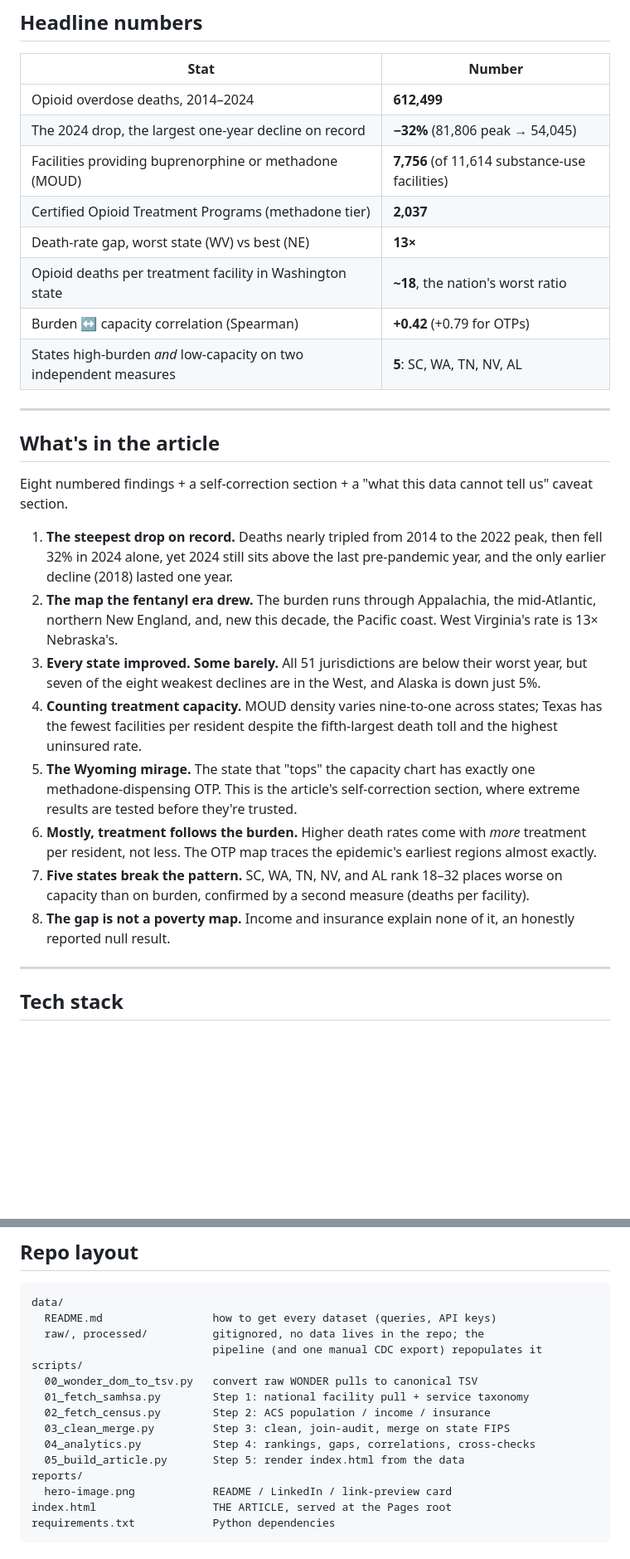
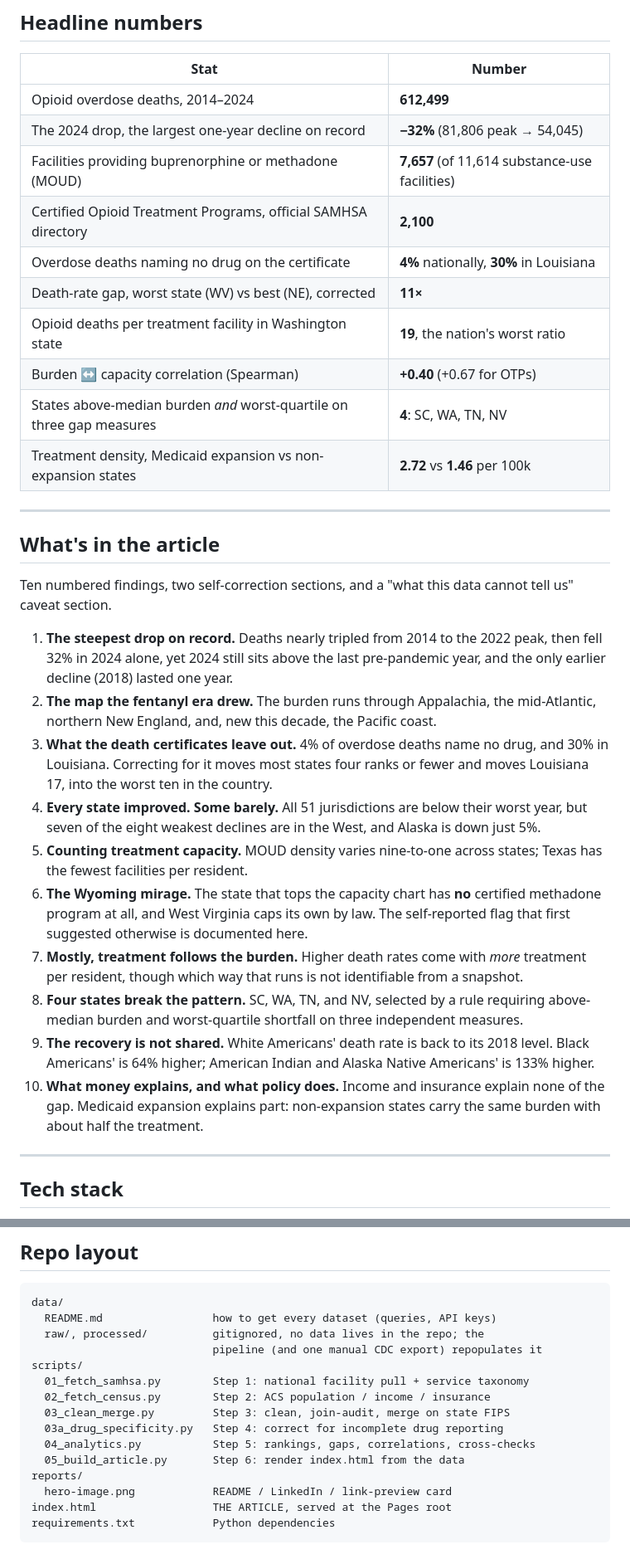
Before and after one commit to f-a-tonmoy/us-opioid-treatment-gap, a Markdown page: README.md, 2 parts joined by grey strips. Shown at 83% size. Rendered like a GitHub page; blank space fills up the shorter version.

Commit message:
Trim prose, fix chart labels and mobile layout

```diff
--- a/README.md
+++ b/README.md
@@ -24,43 +24,50 @@ section navigation. Source data: CDC WONDER (databases
 |---|---|
 | Opioid overdose deaths, 2014–2024 | **612,499** |
 | The 2024 drop, the largest one-year decline on record | **−32%** (81,806 peak → 54,045) |
-| Facilities providing buprenorphine or methadone (MOUD) | **7,756** (of 11,614 substance-use facilities) |
-| Certified Opioid Treatment Programs (methadone tier) | **2,037** |
-| Death-rate gap, worst state (WV) vs best (NE) | **13×** |
-| Opioid deaths per treatment facility in Washington state | **~18**, the nation's worst ratio |
-| Burden ↔ capacity correlation (Spearman) | **+0.42** (+0.79 for OTPs) |
-| States high-burden *and* low-capacity on two independent measures | **5**: SC, WA, TN, NV, AL |
+| Facilities providing buprenorphine or methadone (MOUD) | **7,657** (of 11,614 substance-use facilities) |
+| Certified Opioid Treatment Programs, official SAMHSA directory | **2,100** |
+| Overdose deaths naming no drug on the certificate | **4%** nationally, **30%** in Louisiana |
+| Death-rate gap, worst state (WV) vs best (NE), corrected | **11×** |
+| Opioid deaths per treatment facility in Washington state | **19**, the nation's worst ratio |
+| Burden ↔ capacity correlation (Spearman) | **+0.40** (+0.67 for OTPs) |
+| States above-median burden *and* worst-quartile on three gap measures | **4**: SC, WA, TN, NV |
+| Treatment density, Medicaid expansion vs non-expansion states | **2.72** vs **1.46** per 100k |
 
 ---
 
 ## What's in the article
 
-Eight numbered findings + a self-correction section + a "what this data
+Ten numbered findings, two self-correction sections, and a "what this data
 cannot tell us" caveat section.
 
 1. **The steepest drop on record.** Deaths nearly tripled from 2014 to the
    2022 peak, then fell 32% in 2024 alone, yet 2024 still sits above the
    last pre-pandemic year, and the only earlier decline (2018) lasted one year.
 2. **The map the fentanyl era drew.** The burden runs through Appalachia, the
-   mid-Atlantic, northern New England, and, new this decade, the Pacific
-   coast. West Virginia's rate is 13× Nebraska's.
-3. **Every state improved. Some barely.** All 51 jurisdictions are below their
+   mid-Atlantic, northern New England, and, new this decade, the Pacific coast.
+3. **What the death certificates leave out.** 4% of overdose deaths name no
+   drug, and 30% in Louisiana. Correcting for it moves most states four ranks
+   or fewer and moves Louisiana 17, into the worst ten in the country.
+4. **Every state improved. Some barely.** All 51 jurisdictions are below their
    worst year, but seven of the eight weakest declines are in the West, and
    Alaska is down just 5%.
-4. **Counting treatment capacity.** MOUD density varies nine-to-one across
-   states; Texas has the fewest facilities per resident despite the
-   fifth-largest death toll and the highest uninsured rate.
-5. **The Wyoming mirage.** The state that "tops" the capacity chart has
-   exactly one methadone-dispensing OTP. This is the article's self-correction
-   section, where extreme results are tested before they're trusted.
-6. **Mostly, treatment follows the burden.** Higher death rates come with
-   *more* treatment per resident, not less. The OTP map traces the
-   epidemic's earliest regions almost exactly.
-7. **Five states break the pattern.** SC, WA, TN, NV, and AL rank 18–32
-   places worse on capacity than on burden, confirmed by a second measure
-   (deaths per facility).
-8. **The gap is not a poverty map.** Income and insurance explain none of it,
-   an honestly reported null result.
+5. **Counting treatment capacity.** MOUD density varies nine-to-one across
+   states; Texas has the fewest facilities per resident.
+6. **The Wyoming mirage.** The state that tops the capacity chart has **no**
+   certified methadone program at all, and West Virginia caps its own by law.
+   The self-reported flag that first suggested otherwise is documented here.
+7. **Mostly, treatment follows the burden.** Higher death rates come with
+   *more* treatment per resident, though which way that runs is not
+   identifiable from a snapshot.
+8. **Four states break the pattern.** SC, WA, TN, and NV, selected by a rule
+   requiring above-median burden and worst-quartile shortfall on three
+   independent measures.
+9. **The recovery is not shared.** White Americans' death rate is back to its
+   2018 level. Black Americans' is 64% higher; American Indian and Alaska
+   Native Americans' is 133% higher.
+10. **What money explains, and what policy does.** Income and insurance explain
+    none of the gap. Medicaid expansion explains part: non-expansion states
+    carry the same burden with about half the treatment.
 
 ---
 
@@ -84,12 +91,12 @@ data/
   raw/, processed/          gitignored, no data lives in the repo; the
                             pipeline (and one manual CDC export) repopulates it
 scripts/
-  00_wonder_dom_to_tsv.py   convert raw WONDER pulls to canonical TSV
   01_fetch_samhsa.py        Step 1: national facility pull + service taxonomy
   02_fetch_census.py        Step 2: ACS population / income / insurance
   03_clean_merge.py         Step 3: clean, join-audit, merge on state FIPS
-  04_analytics.py           Step 4: rankings, gaps, correlations, cross-checks
-  05_build_article.py       Step 5: render index.html from the data
+  03a_drug_specificity.py   Step 4: correct for incomplete drug reporting
+  04_analytics.py           Step 5: rankings, gaps, correlations, cross-checks
+  05_build_article.py       Step 6: render index.html from the data
 reports/
   hero-image.png            README / LinkedIn / link-preview card
 index.html                  THE ARTICLE, served at the Pages root
```
Also changed, not shown: other parts of README.md (+16 -11 lines), data/README.md (+30 -5 lines), reports/hero-image.png, 8 other files.
